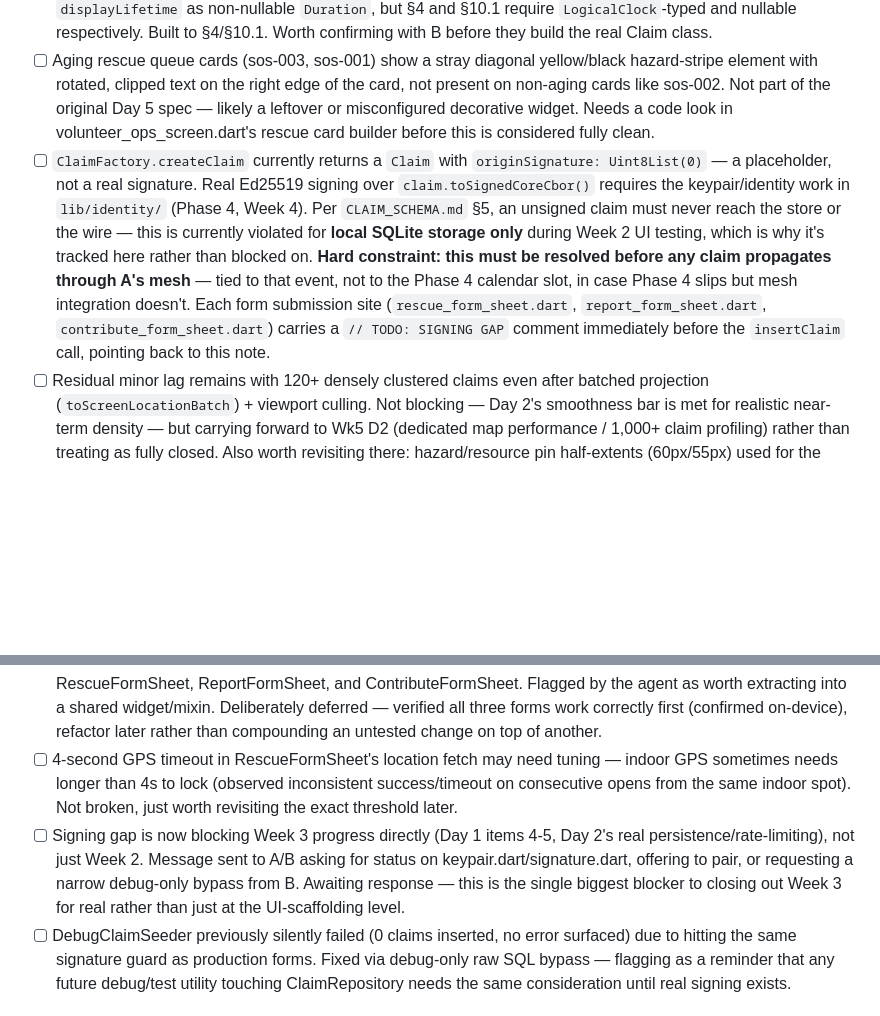
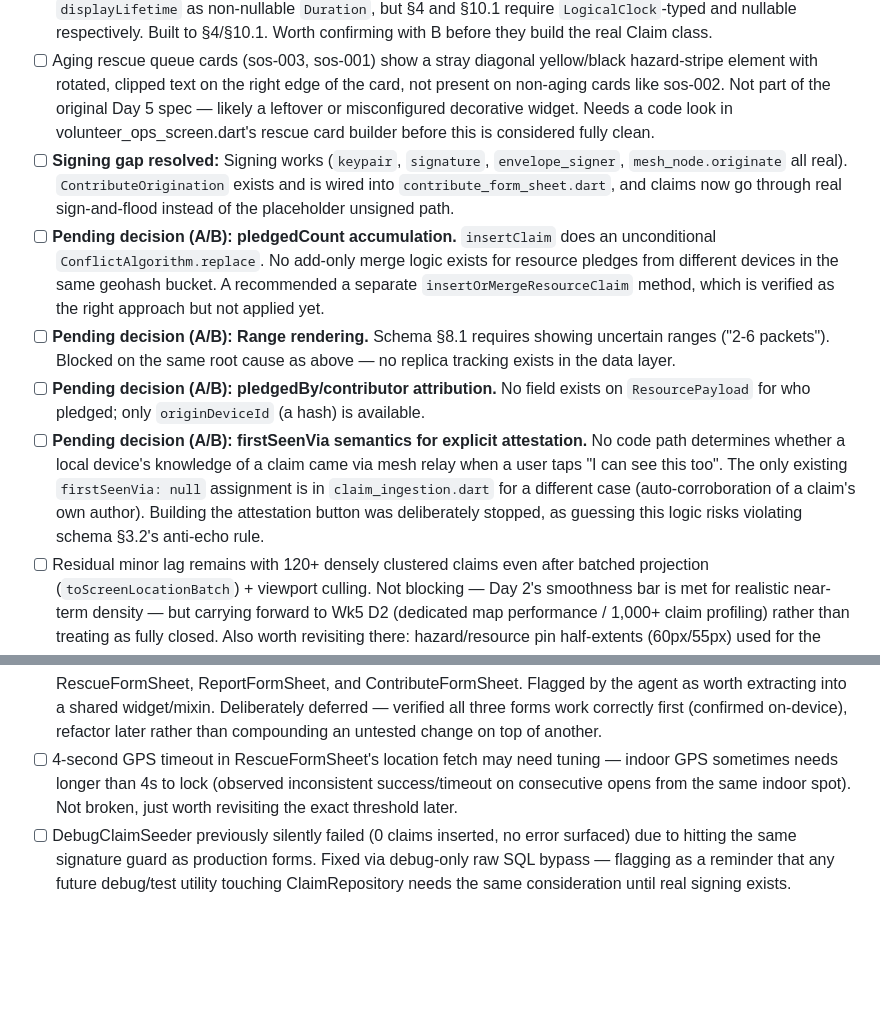
Before and after one commit to monish1929/MayDay, a Markdown page: Docs/PERSON_C.md, 2 parts joined by grey strips. Rendered like a GitHub page; blank space fills up the shorter version.

```diff
--- a/Docs/PERSON_C.md
+++ b/Docs/PERSON_C.md
@@ -456,12 +457,15 @@ Beyond the standard checks in `CLAUDE.md` §4.5:
 - [ ] §8 doesn't list `proxyNote` (SosProxyPayload) or `note` (HazardReportPayload), but §9.2 references both as capped free-text fields. Built against §9.2 as the more specific source. Needs §8 updated to match, per §12.
 - [ ] §1's Claim pseudocode types `resolvedAtLogical`/`createdAtLogical`/`lastConfirmedAtLogical`/`archivedAtLogical` as `DateTime?` and `displayLifetime` as non-nullable `Duration`, but §4 and §10.1 require `LogicalClock`-typed and nullable respectively. Built to §4/§10.1. Worth confirming with B before they build the real Claim class.
 - [ ] Aging rescue queue cards (sos-003, sos-001) show a stray diagonal yellow/black hazard-stripe element with rotated, clipped text on the right edge of the card, not present on non-aging cards like sos-002. Not part of the original Day 5 spec — likely a leftover or misconfigured decorative widget. Needs a code look in volunteer_ops_screen.dart's rescue card builder before this is considered fully clean.
-- [ ] `ClaimFactory.createClaim` currently returns a `Claim` with `originSignature: Uint8List(0)` — a placeholder, not a real signature. Real Ed25519 signing over `claim.toSignedCoreCbor()` requires the keypair/identity work in `lib/identity/` (Phase 4, Week 4). Per `CLAIM_SCHEMA.md` §5, an unsigned claim must never reach the store or the wire — this is currently violated for **local SQLite storage only** during Week 2 UI testing, which is why it's tracked here rather than blocked on. **Hard constraint: this must be resolved before any claim propagates through A's mesh** — tied to that event, not to the Phase 4 calendar slot, in case Phase 4 slips but mesh integration doesn't. Each form submission site (`rescue_form_sheet.dart`, `report_form_sheet.dart`, `contribute_form_sheet.dart`) carries a `// TODO: SIGNING GAP` comment immediately before the `insertClaim` call, pointing back to this note.
+- [ ] **Signing gap resolved:** Signing works (`keypair`, `signature`, `envelope_signer`, `mesh_node.originate` all real). `ContributeOrigination` exists and is wired into `contribute_form_sheet.dart`, and claims now go through real sign-and-flood instead of the placeholder unsigned path.
+- [ ] **Pending decision (A/B): pledgedCount accumulation.** `insertClaim` does an unconditional `ConflictAlgorithm.replace`. No add-only merge logic exists for resource pledges from different devices in the same geohash bucket. A recommended a separate `insertOrMergeResourceClaim` method, which is verified as the right approach but not applied yet.
+- [ ] **Pending decision (A/B): Range rendering.** Schema §8.1 requires showing uncertain ranges ("2-6 packets"). Blocked on the same root cause as above — no replica tracking exists in the data layer.
+- [ ] **Pending decision (A/B): pledgedBy/contributor attribution.** No field exists on `ResourcePayload` for who pledged; only `originDeviceId` (a hash) is available.
+- [ ] **Pending decision (A/B): firstSeenVia semantics for explicit attestation.** No code path determines whether a local device's knowledge of a claim came via mesh relay when a user taps "I can see this too". The only existing `firstSeenVia: null` assignment is in `claim_ingestion.dart` for a different case (auto-corroboration of a claim's own author). Building the attestation button was deliberately stopped, as guessing this logic risks violating schema §3.2's anti-echo rule.
 - [ ] Residual minor lag remains with 120+ densely clustered claims even after batched projection (`toScreenLocationBatch`) + viewport culling. Not blocking — Day 2's smoothness bar is met for realistic near-term density — but carrying forward to Wk5 D2 (dedicated map performance / 1,000+ claim profiling) rather than treating as fully closed. Also worth revisiting there: hazard/resource pin half-extents (60px/55px) used for the cluster threshold are hand-estimated, not measured from actual rendered widget size — could drift if text scale/accessibility settings change card width.
 - [ ] Note for history: c/app-shell briefly carried accidentally-committed copies of lib/data, lib/mesh, lib/identity (from a `git add -A` scoping mistake) between commits `38de94d` and `7976db9`. Reconciled against `origin/ab/transport-data-wiring` before Day 4 testing began, so Day 4 results are against A/B's real code, not stale local copies. Flagging here so the commit history isn't confusing to anyone reading it later.
 - [ ] The location-fetching logic, state, and indicator UI are now ~150 lines of identical duplicated code across RescueFormSheet, ReportFormSheet, and ContributeFormSheet. Flagged by the agent as worth extracting into a shared widget/mixin. Deliberately deferred — verified all three forms work correctly first (confirmed on-device), refactor later rather than compounding an untested change on top of another.
 - [ ] 4-second GPS timeout in RescueFormSheet's location fetch may need tuning — indoor GPS sometimes needs longer than 4s to lock (observed inconsistent success/timeout on consecutive opens from the same indoor spot). Not broken, just worth revisiting the exact threshold later.
-- [ ] Signing gap is now blocking Week 3 progress directly (Day 1 items 4-5, Day 2's real persistence/rate-limiting), not just Week 2. Message sent to A/B asking for status on keypair.dart/signature.dart, offering to pair, or requesting a narrow debug-only bypass from B. Awaiting response — this is the single biggest blocker to closing out Week 3 for real rather than just at the UI-scaffolding level.
 - [ ] DebugClaimSeeder previously silently failed (0 claims inserted, no error surfaced) due to hitting the same signature guard as production forms. Fixed via debug-only raw SQL bypass — flagging as a reminder that any future debug/test utility touching ClaimRepository needs the same consideration until real signing exists.
 
 ### Screens status
```
Also changed, not shown: other parts of Docs/PERSON_C.md (+29 -28 lines).
